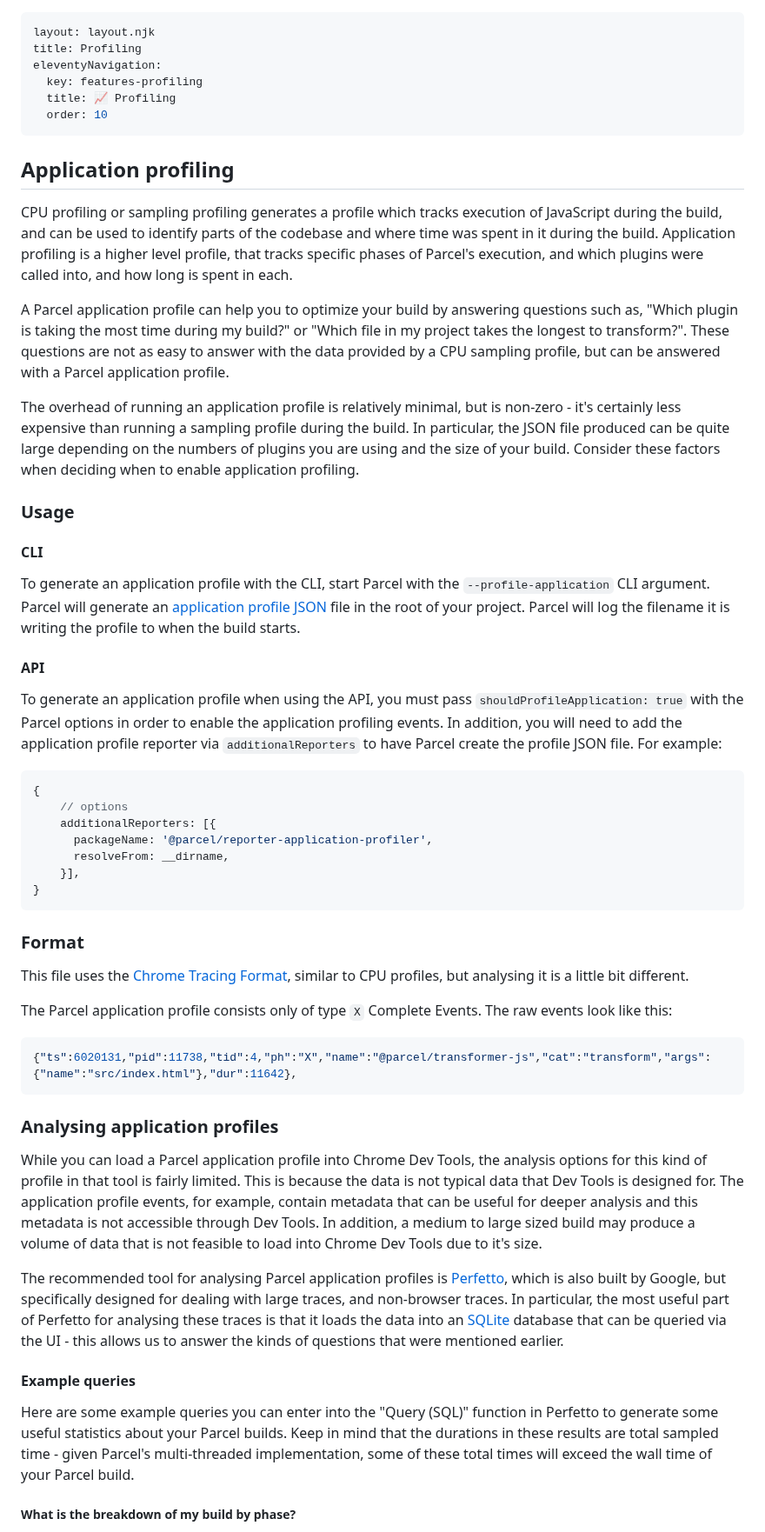
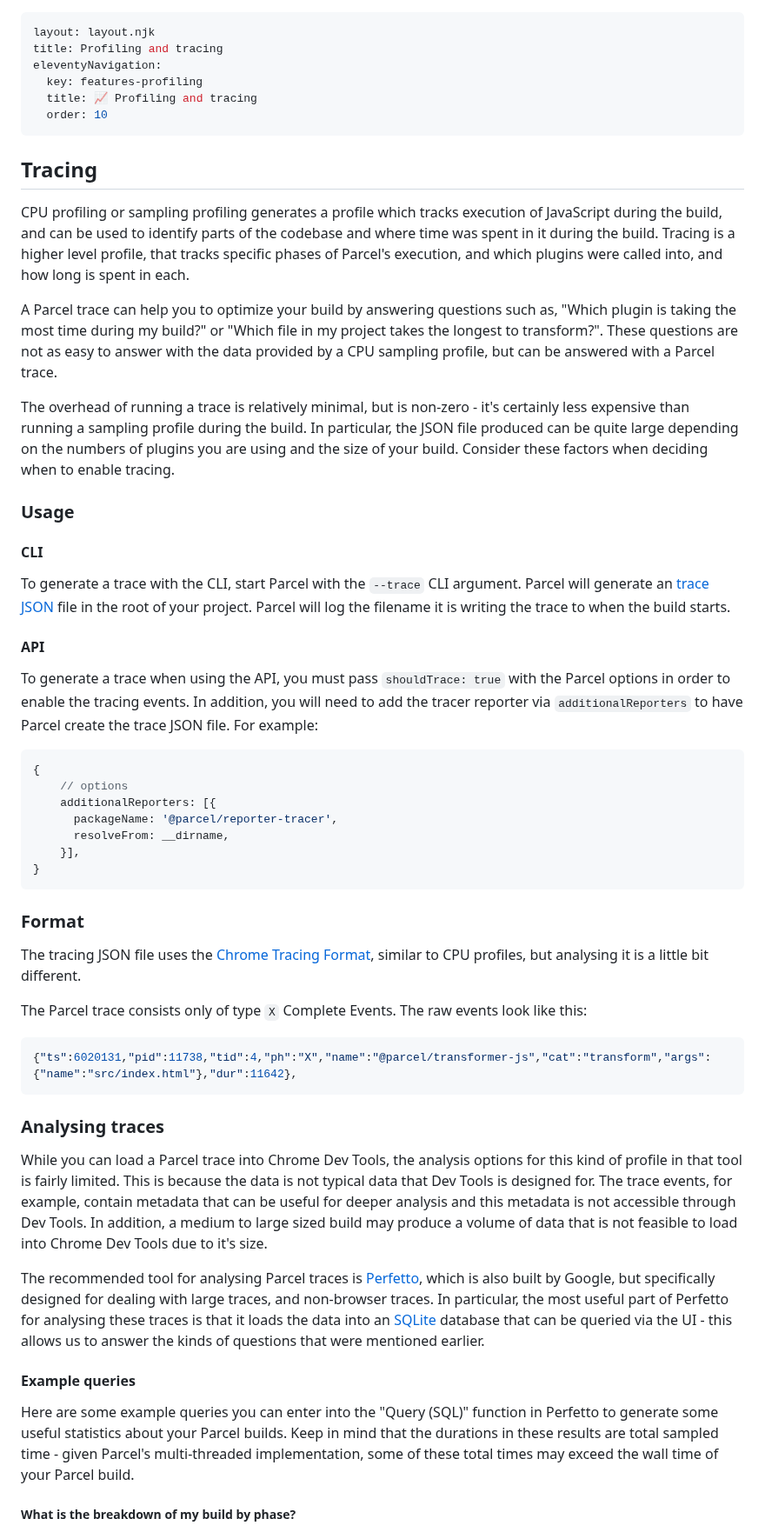
Before and after one commit to parcel-bundler/website, a Markdown page: src/features/profiling.md, the part around the change. Shown at 87% size. GitHub-like rendering.

Commit message:
Rename app profiling -> tracing

````diff
--- a/src/features/profiling.md
+++ b/src/features/profiling.md
@@ -1,35 +1,35 @@
 ---
 layout: layout.njk
-title: Profiling
+title: Profiling and tracing
 eleventyNavigation:
   key: features-profiling
-  title: 📈 Profiling
+  title: 📈 Profiling and tracing
   order: 10
 ---
 
-## Application profiling
+## Tracing
 
-CPU profiling or sampling profiling generates a profile which tracks execution of JavaScript during the build, and can be used to identify parts of the codebase and where time was spent in it during the build. Application profiling is a higher level profile, that tracks specific phases of Parcel's execution, and which plugins were called into, and how long is spent in each.
+CPU profiling or sampling profiling generates a profile which tracks execution of JavaScript during the build, and can be used to identify parts of the codebase and where time was spent in it during the build. Tracing is a higher level profile, that tracks specific phases of Parcel's execution, and which plugins were called into, and how long is spent in each.
 
-A Parcel application profile can help you to optimize your build by answering questions such as, "Which plugin is taking the most time during my build?" or "Which file in my project takes the longest to transform?". These questions are not as easy to answer with the data provided by a CPU sampling profile, but can be answered with a Parcel application profile.
+A Parcel trace can help you to optimize your build by answering questions such as, "Which plugin is taking the most time during my build?" or "Which file in my project takes the longest to transform?". These questions are not as easy to answer with the data provided by a CPU sampling profile, but can be answered with a Parcel trace.
 
-The overhead of running an application profile is relatively minimal, but is non-zero - it's certainly less expensive than running a sampling profile during the build. In particular, the JSON file produced can be quite large depending on the numbers of plugins you are using and the size of your build. Consider these factors when deciding when to enable application profiling.
+The overhead of running a trace is relatively minimal, but is non-zero - it's certainly less expensive than running a sampling profile during the build. In particular, the JSON file produced can be quite large depending on the numbers of plugins you are using and the size of your build. Consider these factors when deciding when to enable tracing.
 
 ### Usage
 
 #### CLI
 
-To generate an application profile with the CLI, start Parcel with the `--profile-application` CLI argument. Parcel will generate an [application profile JSON](#format) file in the root of your project. Parcel will log the filename it is writing the profile to when the build starts.
+To generate a trace with the CLI, start Parcel with the `--trace` CLI argument. Parcel will generate an [trace JSON](#format) file in the root of your project. Parcel will log the filename it is writing the trace to when the build starts.
 
 #### API
 
-To generate an application profile when using the API, you must pass `shouldProfileApplication: true` with the Parcel options in order to enable the application profiling events. In addition, you will need to add the application profile reporter via `additionalReporters` to have Parcel create the profile JSON file. For example:
+To generate a trace when using the API, you must pass `shouldTrace: true` with the Parcel options in order to enable the tracing events. In addition, you will need to add the tracer reporter via `additionalReporters` to have Parcel create the trace JSON file. For example:
 
 ```js
 {
     // options
     additionalReporters: [{
-      packageName: '@parcel/reporter-application-profiler',
+      packageName: '@parcel/reporter-tracer',
       resolveFrom: __dirname,
     }],
 }
@@ -37,23 +37,23 @@ To generate an application profile when using the API, you must pass `shouldProf
 
 ### Format
 
-This file uses the [Chrome Tracing Format](https://docs.google.com/document/d/1CvAClvFfyA5R-PhYUmn5OOQtYMH4h6I0nSsKchNAySU/preview), similar to CPU profiles, but analysing it is a little bit different.
+The tracing JSON file uses the [Chrome Tracing Format](https://docs.google.com/document/d/1CvAClvFfyA5R-PhYUmn5OOQtYMH4h6I0nSsKchNAySU/preview), similar to CPU profiles, but analysing it is a little bit different.
 
-The Parcel application profile consists only of type `X` Complete Events. The raw events look like this:
+The Parcel trace consists only of type `X` Complete Events. The raw events look like this:
 
 ```json
 {"ts":6020131,"pid":11738,"tid":4,"ph":"X","name":"@parcel/transformer-js","cat":"transform","args":{"name":"src/index.html"},"dur":11642},
 ```
 
-### Analysing application profiles
+### Analysing traces
 
-While you can load a Parcel application profile into Chrome Dev Tools, the analysis options for this kind of profile in that tool is fairly limited. This is because the data is not typical data that Dev Tools is designed for. The application profile events, for example, contain metadata that can be useful for deeper analysis and this metadata is not accessible through Dev Tools. In addition, a medium to large sized build may produce a volume of data that is not feasible to load into Chrome Dev Tools due to it's size.
+While you can load a Parcel trace into Chrome Dev Tools, the analysis options for this kind of profile in that tool is fairly limited. This is because the data is not typical data that Dev Tools is designed for. The trace events, for example, contain metadata that can be useful for deeper analysis and this metadata is not accessible through Dev Tools. In addition, a medium to large sized build may produce a volume of data that is not feasible to load into Chrome Dev Tools due to it's size.
 
-The recommended tool for analysing Parcel application profiles is [Perfetto](https://ui.perfetto.dev/), which is also built by Google, but specifically designed for dealing with large traces, and non-browser traces. In particular, the most useful part of Perfetto for analysing these traces is that it loads the data into an [SQLite](https://www.sqlite.org/index.html) database that can be queried via the UI - this allows us to answer the kinds of questions that were mentioned earlier.
+The recommended tool for analysing Parcel traces is [Perfetto](https://ui.perfetto.dev/), which is also built by Google, but specifically designed for dealing with large traces, and non-browser traces. In particular, the most useful part of Perfetto for analysing these traces is that it loads the data into an [SQLite](https://www.sqlite.org/index.html) database that can be queried via the UI - this allows us to answer the kinds of questions that were mentioned earlier.
 
 #### Example queries
 
-Here are some example queries you can enter into the "Query (SQL)" function in Perfetto to generate some useful statistics about your Parcel builds. Keep in mind that the durations in these results are total sampled time - given Parcel's multi-threaded implementation, some of these total times will exceed the wall time of your Parcel build.
+Here are some example queries you can enter into the "Query (SQL)" function in Perfetto to generate some useful statistics about your Parcel builds. Keep in mind that the durations in these results are total sampled time - given Parcel's multi-threaded implementation, some of these total times may exceed the wall time of your Parcel build.
 
 ##### What is the breakdown of my build by phase?
 
````
Also changed, not shown: src/features/cli.md (+1 -1 lines).
